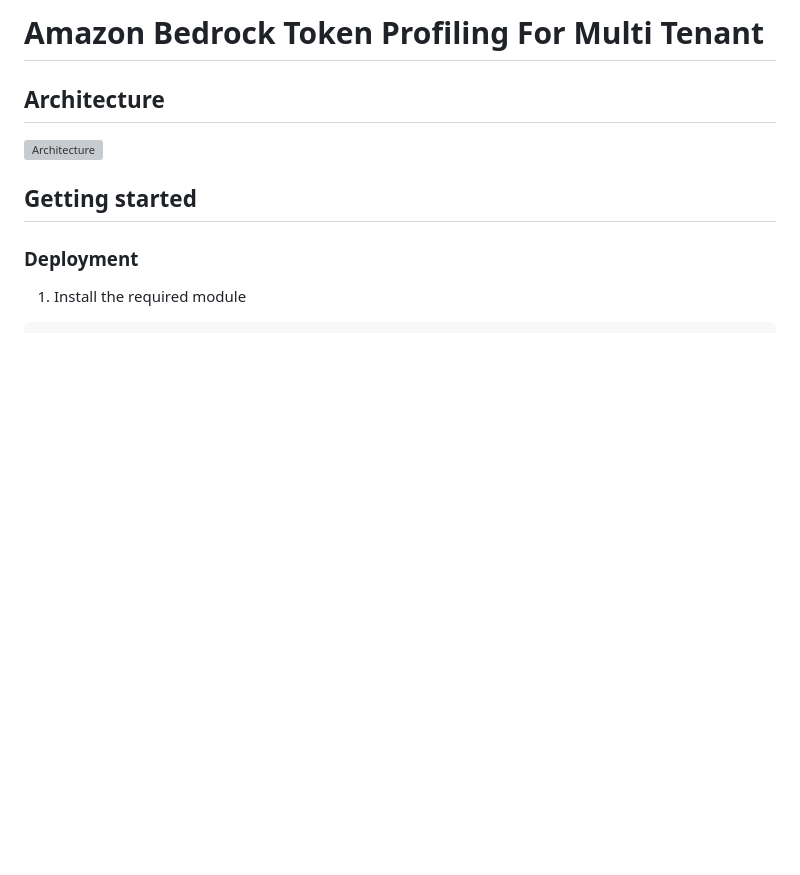
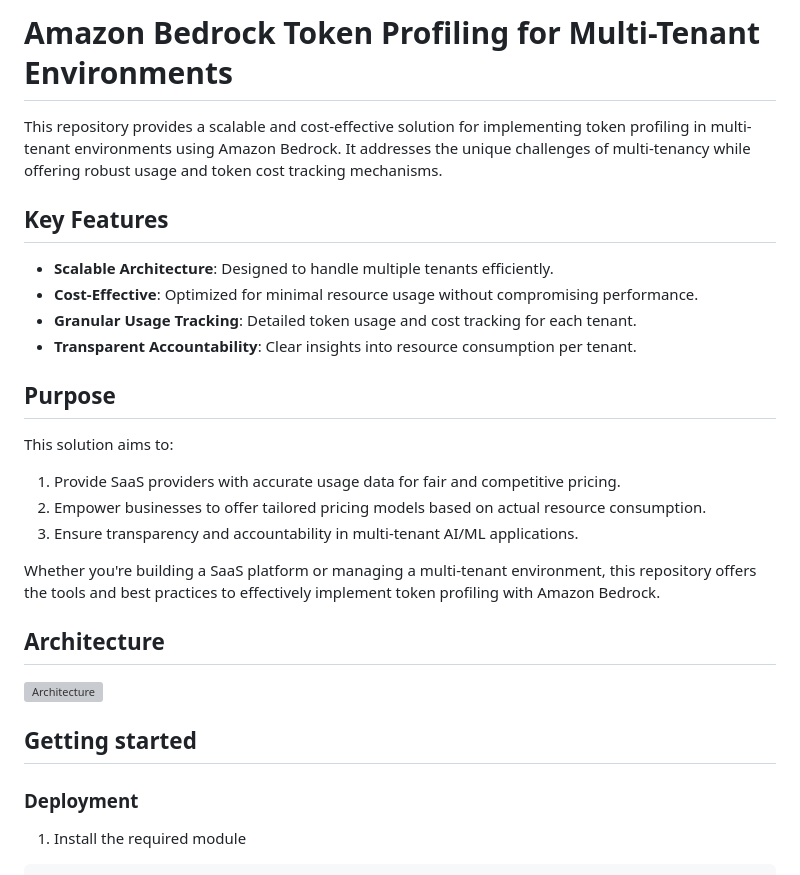
Before and after one commit to aws-samples/foundation-models-token-profiling-for-multi-tenant-on-amazon-bedrock, a Markdown page: README.md, the part around the change. Rendered like a GitHub page; blank space fills up the shorter version; grey boxes are pictures that could not be loaded.

```diff
--- a/README.md
+++ b/README.md
@@ -1,4 +1,23 @@
-# Amazon Bedrock Token Profiling For Multi Tenant
+# Amazon Bedrock Token Profiling for Multi-Tenant Environments
+
+This repository provides a scalable and cost-effective solution for implementing token profiling in multi-tenant environments using Amazon Bedrock. It addresses the unique challenges of multi-tenancy while offering robust usage and token cost tracking mechanisms.
+
+## Key Features
+
+- **Scalable Architecture**: Designed to handle multiple tenants efficiently.
+- **Cost-Effective**: Optimized for minimal resource usage without compromising performance.
+- **Granular Usage Tracking**: Detailed token usage and cost tracking for each tenant.
+- **Transparent Accountability**: Clear insights into resource consumption per tenant.
+
+## Purpose
+
+This solution aims to:
+
+1. Provide SaaS providers with accurate usage data for fair and competitive pricing.
+2. Empower businesses to offer tailored pricing models based on actual resource consumption.
+3. Ensure transparency and accountability in multi-tenant AI/ML applications.
+
+Whether you're building a SaaS platform or managing a multi-tenant environment, this repository offers the tools and best practices to effectively implement token profiling with Amazon Bedrock.
 
 ## Architecture
 
```
